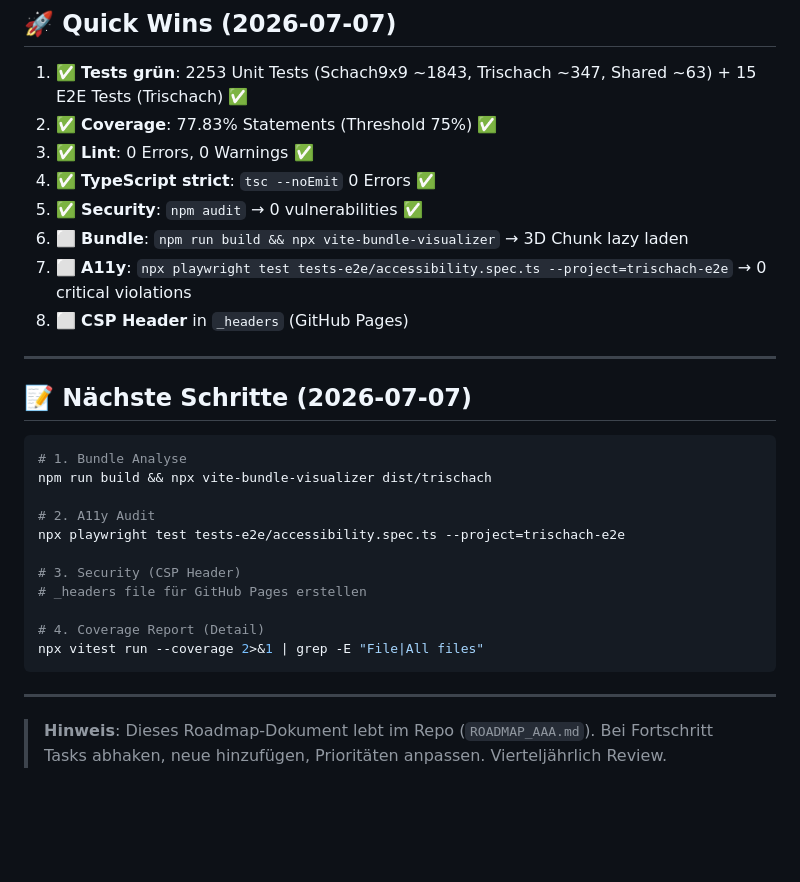
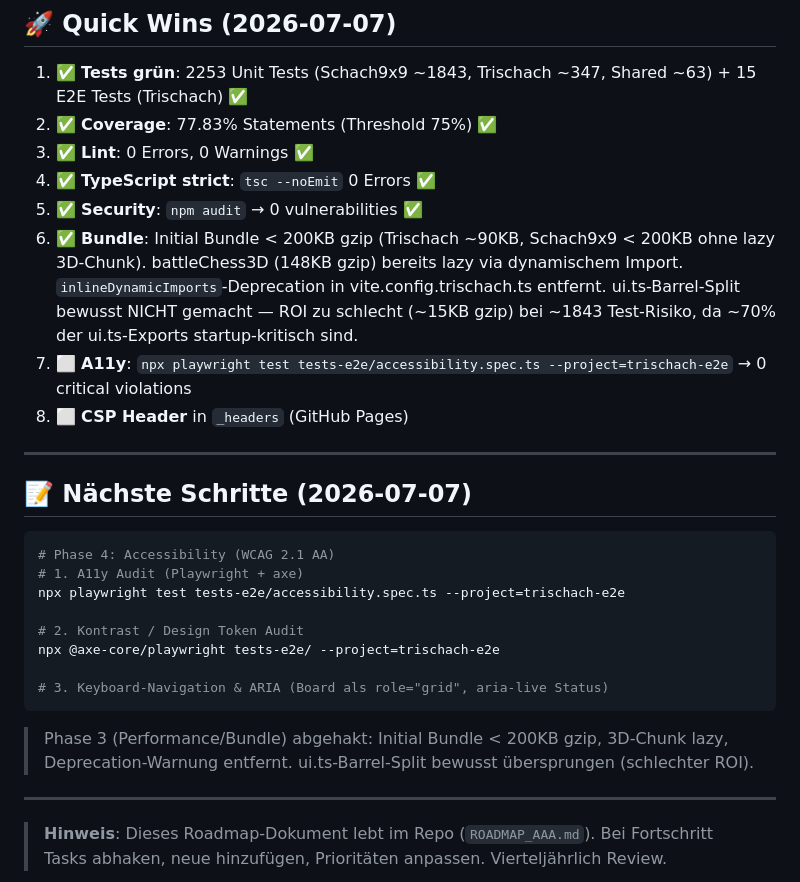
Before and after one commit to bumblei3/base3, a Markdown page: ROADMAP_AAA.md, the part around one of its changes. Rendered like a GitHub page; blank space fills up the shorter version.

Commit message:
docs(roadmap): mark Phase 3 (Performance/Bundle) done, move to Phase 4 A11y
Initial bundle < 200KB gzip, battleChess3D lazy, inlineDynamicImports deprecation removed. ui.ts barrel split intentionally skipped (poor ROI ~15KB gzip vs ~1843-test risk).

````diff
--- a/ROADMAP_AAA.md
+++ b/ROADMAP_AAA.md
@@ -272,7 +272,7 @@ jobs:
 3. ✅ **Lint**: 0 Errors, 0 Warnings ✅
 4. ✅ **TypeScript strict**: `tsc --noEmit` 0 Errors ✅
 5. ✅ **Security**: `npm audit` → 0 vulnerabilities ✅
-6. ⬜ **Bundle**: `npm run build && npx vite-bundle-visualizer` → 3D Chunk lazy laden
+6. ✅ **Bundle**: Initial Bundle < 200KB gzip (Trischach ~90KB, Schach9x9 < 200KB ohne lazy 3D-Chunk). battleChess3D (148KB gzip) bereits lazy via dynamischem Import. `inlineDynamicImports`-Deprecation in vite.config.trischach.ts entfernt. ui.ts-Barrel-Split bewusst NICHT gemacht — ROI zu schlecht (~15KB gzip) bei ~1843 Test-Risiko, da ~70% der ui.ts-Exports startup-kritisch sind.
 7. ⬜ **A11y**: `npx playwright test tests-e2e/accessibility.spec.ts --project=trischach-e2e` → 0 critical violations
 8. ⬜ **CSP Header** in `_headers` (GitHub Pages)
 
@@ -281,18 +281,17 @@ jobs:
 ## 📝 Nächste Schritte (2026-07-07)
 
 ```bash
-# 1. Bundle Analyse
-npm run build && npx vite-bundle-visualizer dist/trischach
-
-# 2. A11y Audit
+# Phase 4: Accessibility (WCAG 2.1 AA)
+# 1. A11y Audit (Playwright + axe)
 npx playwright test tests-e2e/accessibility.spec.ts --project=trischach-e2e
 
-# 3. Security (CSP Header)
-# _headers file für GitHub Pages erstellen
+# 2. Kontrast / Design Token Audit
+npx @axe-core/playwright tests-e2e/ --project=trischach-e2e
 
-# 4. Coverage Report (Detail)
-npx vitest run --coverage 2>&1 | grep -E "File|All files"
+# 3. Keyboard-Navigation & ARIA (Board als role="grid", aria-live Status)
 ```
+
+> Phase 3 (Performance/Bundle) abgehakt: Initial Bundle < 200KB gzip, 3D-Chunk lazy, Deprecation-Warnung entfernt. ui.ts-Barrel-Split bewusst übersprungen (schlechter ROI).
 
 ---
 
````
Also changed, not shown: other parts of ROADMAP_AAA.md (+1 -1 lines).
